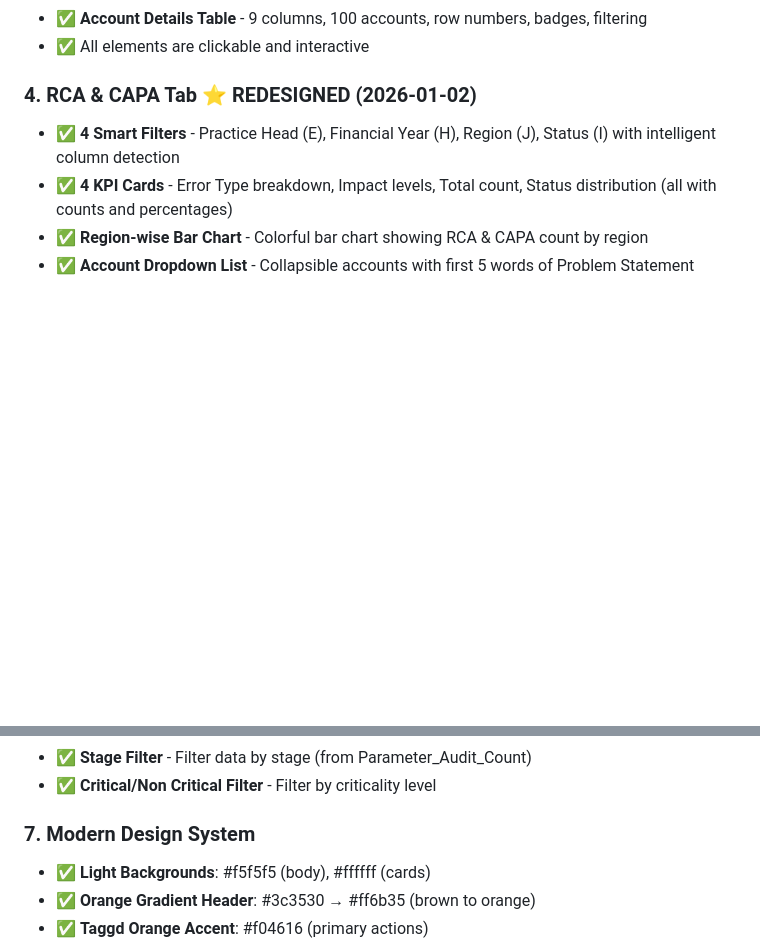
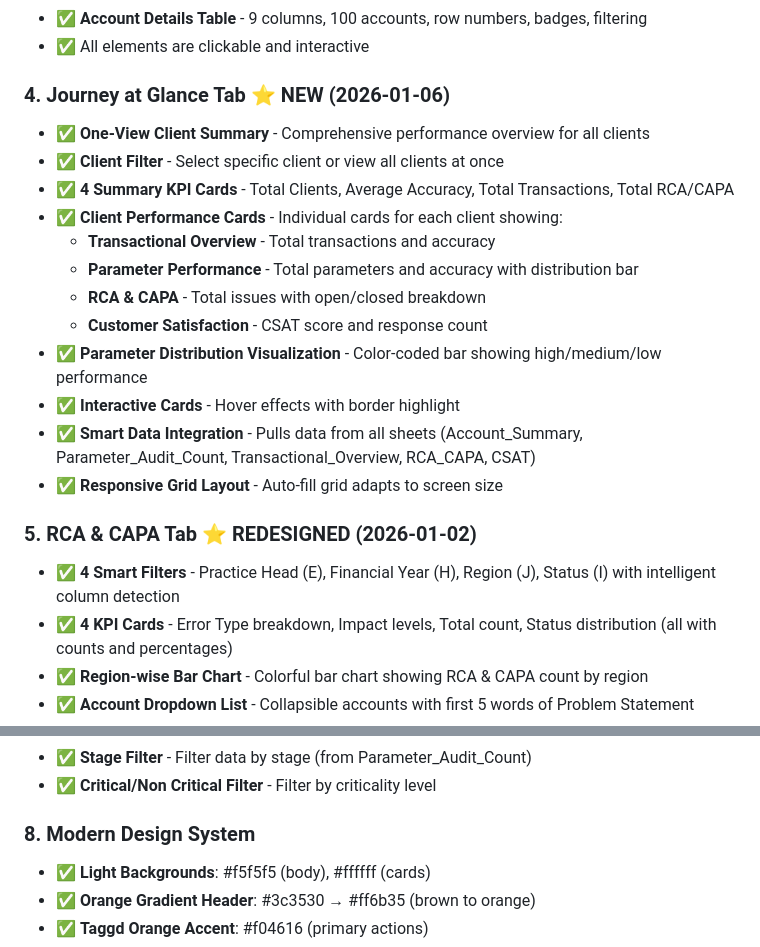
Before and after one commit to Businessexcellence/Quality-Dashboard, a Markdown page: README.md, 2 parts joined by grey strips. Rendered like a GitHub page; blank space fills up the shorter version.

Commit message:
Update README with Journey at Glance feature documentation

```diff
--- a/README.md
+++ b/README.md
@@ -45,7 +45,21 @@ A comprehensive business excellence dashboard for quality management, audit trac
 - ✅ **Account Details Table** - 9 columns, 100 accounts, row numbers, badges, filtering
 - ✅ All elements are clickable and interactive
 
-### 4. **RCA & CAPA Tab** ⭐ REDESIGNED (2026-01-02)
+### 4. **Journey at Glance Tab** ⭐ NEW (2026-01-06)
+- ✅ **One-View Client Summary** - Comprehensive performance overview for all clients
+- ✅ **Client Filter** - Select specific client or view all clients at once
+- ✅ **4 Summary KPI Cards** - Total Clients, Average Accuracy, Total Transactions, Total RCA/CAPA
+- ✅ **Client Performance Cards** - Individual cards for each client showing:
+  - **Transactional Overview** - Total transactions and accuracy
+  - **Parameter Performance** - Total parameters and accuracy with distribution bar
+  - **RCA & CAPA** - Total issues with open/closed breakdown
+  - **Customer Satisfaction** - CSAT score and response count
+- ✅ **Parameter Distribution Visualization** - Color-coded bar showing high/medium/low performance
+- ✅ **Interactive Cards** - Hover effects with border highlight
+- ✅ **Smart Data Integration** - Pulls data from all sheets (Account_Summary, Parameter_Audit_Count, Transactional_Overview, RCA_CAPA, CSAT)
+- ✅ **Responsive Grid Layout** - Auto-fill grid adapts to screen size
+
+### 5. **RCA & CAPA Tab** ⭐ REDESIGNED (2026-01-02)
 - ✅ **4 Smart Filters** - Practice Head (E), Financial Year (H), Region (J), Status (I) with intelligent column detection
 - ✅ **4 KPI Cards** - Error Type breakdown, Impact levels, Total count, Status distribution (all with counts and percentages)
 - ✅ **Region-wise Bar Chart** - Colorful bar chart showing RCA & CAPA count by region
@@ -77,7 +91,7 @@ A comprehensive business excellence dashboard for quality management, audit trac
 - ✅ **Stage Filter** - Filter data by stage (from Parameter_Audit_Count)
 - ✅ **Critical/Non Critical Filter** - Filter by criticality level
 
-### 7. **Modern Design System**
+### 8. **Modern Design System**
 - ✅ **Light Backgrounds**: #f5f5f5 (body), #ffffff (cards)
 - ✅ **Orange Gradient Header**: #3c3530 → #ff6b35 (brown to orange)
 - ✅ **Taggd Orange Accent**: #f04616 (primary actions)
```
Also changed, not shown: other parts of README.md (+2 -2 lines).
